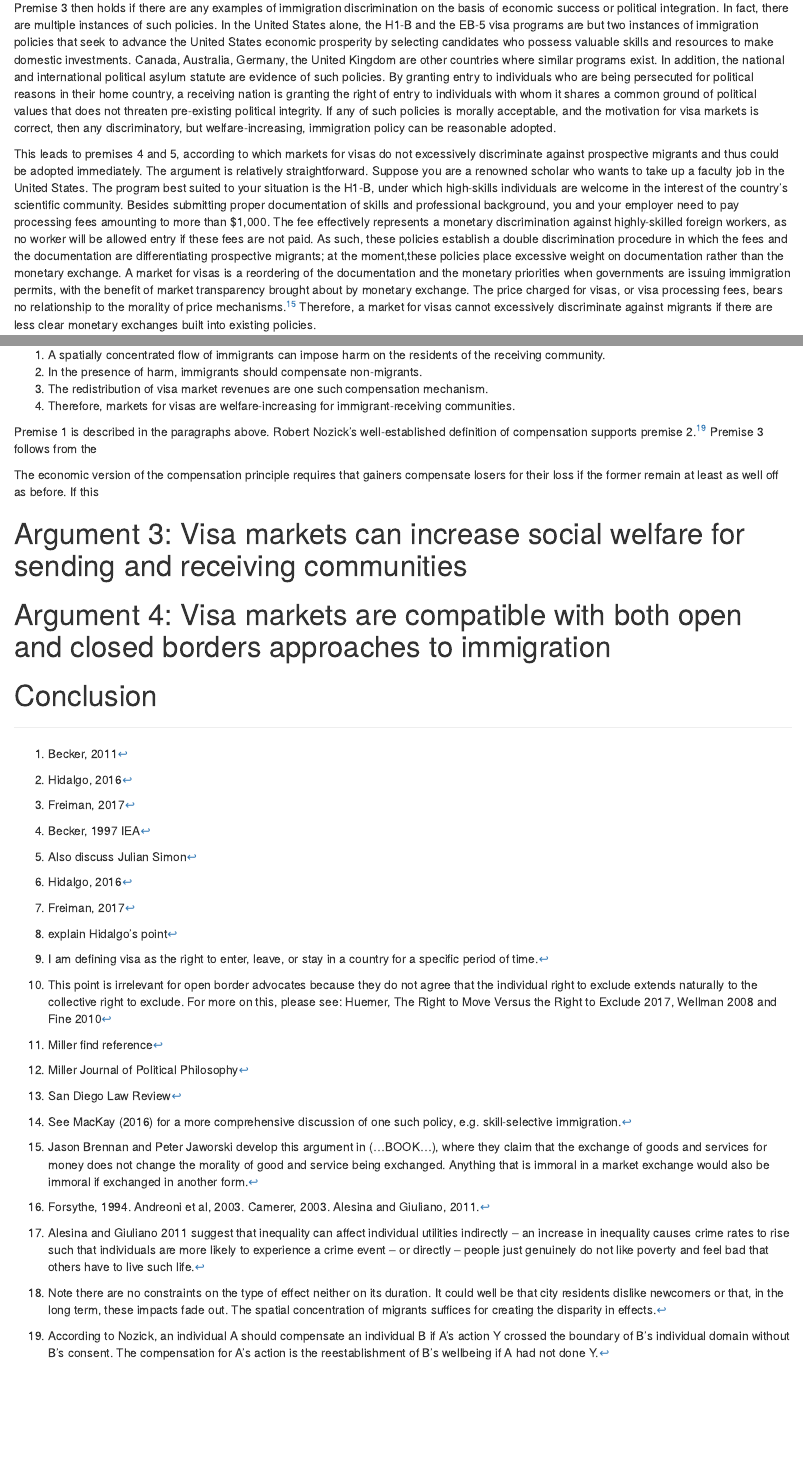
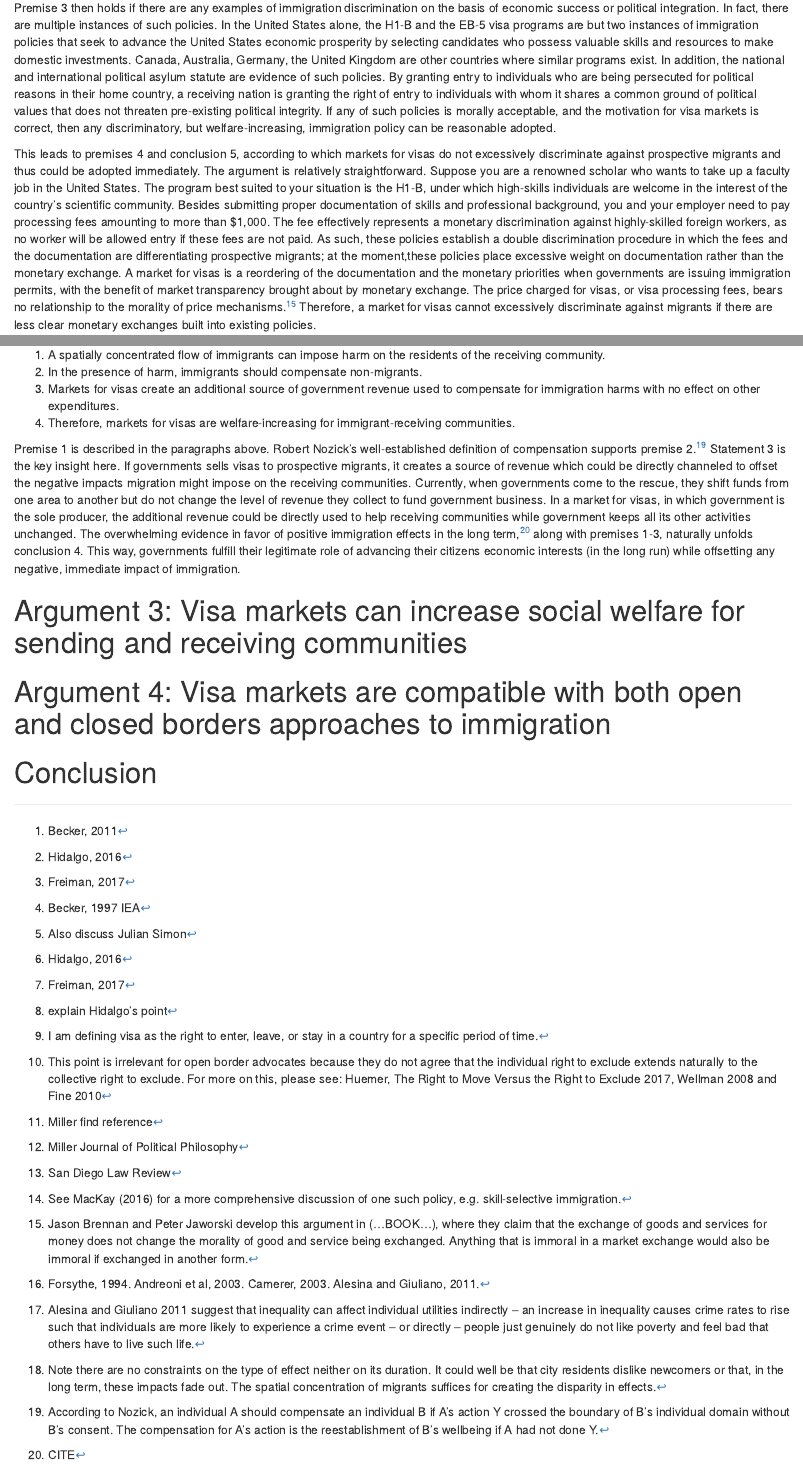
Before and after one commit to aassumpcao/immigrationmarkets, an R Markdown document (aassumpcao-immigrationmarket.rmd): the page in a window 1100 px wide, from 2900 px down, and a second part further down, joined at a grey line. Rendered offline with R 4.5, knitr and Pandoc, with nearby package versions.

Commit message:
finished argument two

```diff
--- a/aassumpcao-immigrationmarket.rmd
+++ b/aassumpcao-immigrationmarket.rmd
@@ -65,7 +65,7 @@ The second principle is *political integration*. Since States would legitimately
 
 Premise 3 then holds if there are any examples of immigration discrimination on the basis of economic success or political integration. In fact, there are multiple instances of such policies. In the United States alone, the H1-B and the EB-5 visa programs are but two instances of immigration policies that seek to advance the United States economic prosperity by selecting candidates who possess valuable skills and resources to make domestic investments. Canada, Australia, Germany, the United Kingdom are other countries where similar programs exist. In addition, the national and international political asylum statute are evidence of such policies. By granting entry to individuals who are being persecuted for political reasons in their home country, a receiving nation is granting the right of entry to individuals with whom it shares a common ground of political values that does not threaten pre-existing political integrity. If any of such policies is morally acceptable, and the motivation for visa markets is correct, then any discriminatory, but welfare-increasing, immigration policy can be reasonable adopted.
 
-This leads to premises 4 and 5, according to which markets for visas do not excessively discriminate against prospective migrants and thus could be adopted immediately. The argument is relatively straightforward. Suppose you are a renowned scholar who wants to take up a faculty job in the United States. The program best suited to your situation is the H1-B, under which high-skills individuals are welcome in the interest of the country's scientific community. Besides submitting proper documentation of skills and professional background, you and your employer need to pay processing fees amounting to more than $1,000. The fee effectively represents a monetary discrimination against highly-skilled foreign workers, as no worker will be allowed entry if these fees are not paid. As such, these policies establish a double discrimination procedure in which the fees and the documentation are differentiating prospective migrants; at the moment,these policies place excessive weight on documentation rather than the monetary exchange. A market for visas is a reordering of the documentation and the monetary priorities when governments are issuing immigration permits, with the benefit of market transparency brought about by monetary exchange. The price charged for visas, or visa processing fees, bears no relationship to the morality of price mechanisms.^[Jason Brennan and Peter Jaworski develop this argument in (...BOOK...), where they claim that the exchange of goods and services for money does not change the morality of good and service being exchanged. Anything that is immoral in a market exchange would also be immoral if exchanged in another form.] Therefore, a market for visas cannot excessively discriminate against migrants if there are less clear monetary exchanges built into existing policies.
+This leads to premises 4 and conclusion 5, according to which markets for visas do not excessively discriminate against prospective migrants and thus could be adopted immediately. The argument is relatively straightforward. Suppose you are a renowned scholar who wants to take up a faculty job in the United States. The program best suited to your situation is the H1-B, under which high-skills individuals are welcome in the interest of the country's scientific community. Besides submitting proper documentation of skills and professional background, you and your employer need to pay processing fees amounting to more than $1,000. The fee effectively represents a monetary discrimination against highly-skilled foreign workers, as no worker will be allowed entry if these fees are not paid. As such, these policies establish a double discrimination procedure in which the fees and the documentation are differentiating prospective migrants; at the moment,these policies place excessive weight on documentation rather than the monetary exchange. A market for visas is a reordering of the documentation and the monetary priorities when governments are issuing immigration permits, with the benefit of market transparency brought about by monetary exchange. The price charged for visas, or visa processing fees, bears no relationship to the morality of price mechanisms.^[Jason Brennan and Peter Jaworski develop this argument in (...BOOK...), where they claim that the exchange of goods and services for money does not change the morality of good and service being exchanged. Anything that is immoral in a market exchange would also be immoral if exchanged in another form.] Therefore, a market for visas cannot excessively discriminate against migrants if there are less clear monetary exchanges built into existing policies.
 
 Some might object to this policy because of market dynamics. If governments let market forces dictate the price of visas, then an unreasonably high price might effectively discriminate against people who do not possess the resources to buy their temporary visa. This is an unfounded claim for the basic reason that governments are not obliged to let prices fluctuate neither set prices at any certain level. In economic theory, only under special circumstances a monopolist producer of visas (government) would set prices and quantity strictly according to market forces. At no point have I suggested a free market for visas, in which case these claims would be relevant.
 
@@ -81,13 +81,10 @@ How best to address the immediate problem? State and city governments could find
 
   1. A spatially concentrated flow of immigrants can impose harm on the residents of the receiving community.
   2. In the presence of harm, immigrants should compensate non-migrants.
-  3. The redistribution of visa market revenues are one such compensation mechanism.
+  3. Markets for visas create an additional source of government revenue used to compensate for immigration harms with no effect on other expenditures.
   4. Therefore, markets for visas are welfare-increasing for immigrant-receiving communities.
 
-Premise 1 is described in the paragraphs above. Robert Nozick's well-established definition of compensation supports premise 2.^[According to Nozick, an individual A should compensate an individual B if A's action Y crossed the boundary of B's individual domain without B's consent. The compensation for A's action is the reestablishment of B's wellbeing if A had not done Y.] Premise 3 follows from the
-
-
-The economic version of the compensation principle requires that gainers compensate losers for their loss if the former remain at least as well off as before. If this
+Premise 1 is described in the paragraphs above. Robert Nozick's well-established definition of compensation supports premise 2.^[According to Nozick, an individual A should compensate an individual B if A's action Y crossed the boundary of B's individual domain without B's consent. The compensation for A's action is the reestablishment of B's wellbeing if A had  not done Y.] Statement 3 is the key insight here. If governments sells visas to prospective migrants, it creates a source of revenue which could be directly channeled to offset the negative impacts migration might impose on the receiving communities. Currently, when governments come to the rescue, they shift funds from one area to another but do not change the level of revenue they collect to fund government business. In a market for visas, in which government is the sole producer, the additional revenue could be directly used to help receiving communities while government keeps all its other activities unchanged. The overwhelming evidence in favor of positive immigration effects in the long term,^[CITE] along with premises 1-3, naturally unfolds conclusion 4. This way, governments fulfill their legitimate role of advancing their citizens economic interests (in the long run) while offsetting any negative, immediate impact of immigration.
 
 # Argument 3: Visa markets can increase social welfare for sending and receiving communities {#section3}
 
```
Also changed, not shown: aassumpcao-immigrationmarket.pdf.
